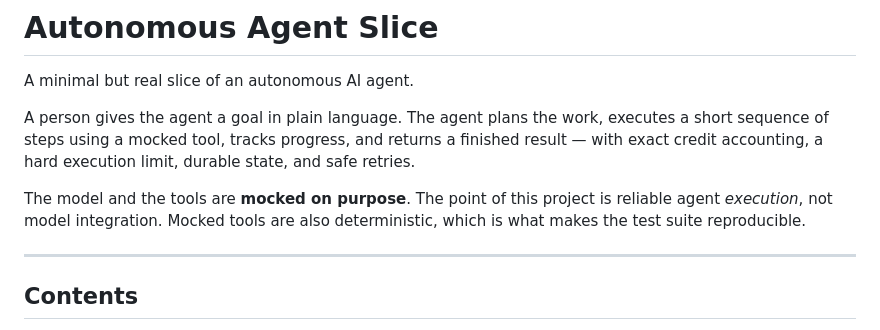
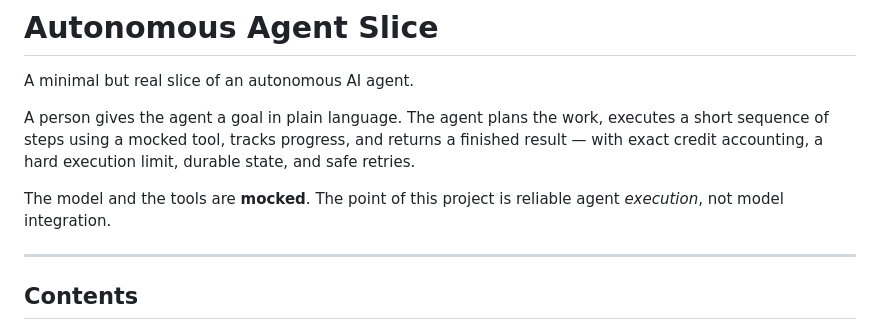
Before and after one commit to xenanwen/AutonomousAgentSlice, a Markdown page: README.md, the part around the change. Drawn GitHub-style.

Commit message:
Clarify description of mocked tools
Removed the phrase 'on purpose' for clarity.

```diff
--- a/README.md
+++ b/README.md
@@ -4,7 +4,7 @@ A minimal but real slice of an autonomous AI agent.
 
 A person gives the agent a goal in plain language. The agent plans the work, executes a short sequence of steps using a mocked tool, tracks progress, and returns a finished result — with exact credit accounting, a hard execution limit, durable state, and safe retries.
 
-The model and the tools are **mocked on purpose**. The point of this project is reliable agent *execution*, not model integration. Mocked tools are also deterministic, which is what makes the test suite reproducible.
+The model and the tools are **mocked**. The point of this project is reliable agent *execution*, not model integration.
 
 ---
 
```
